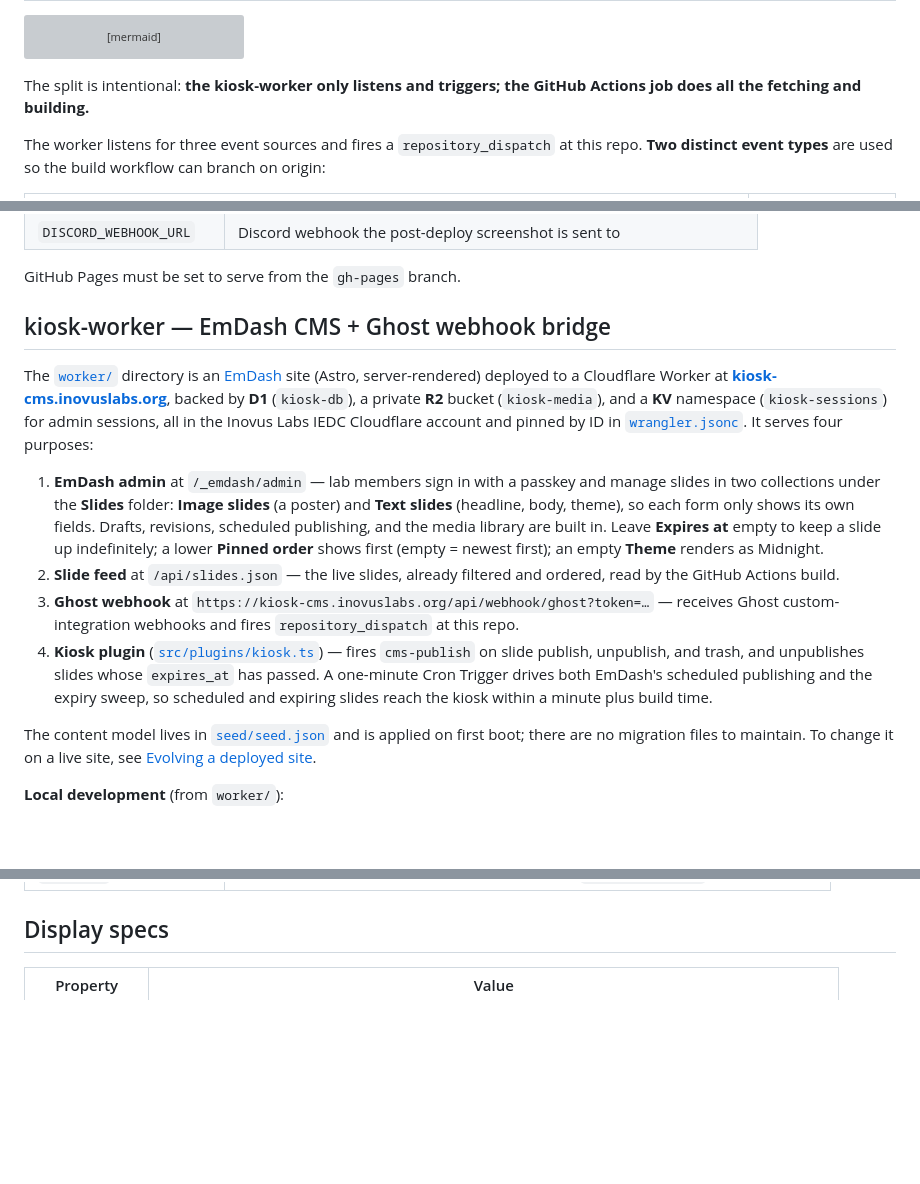
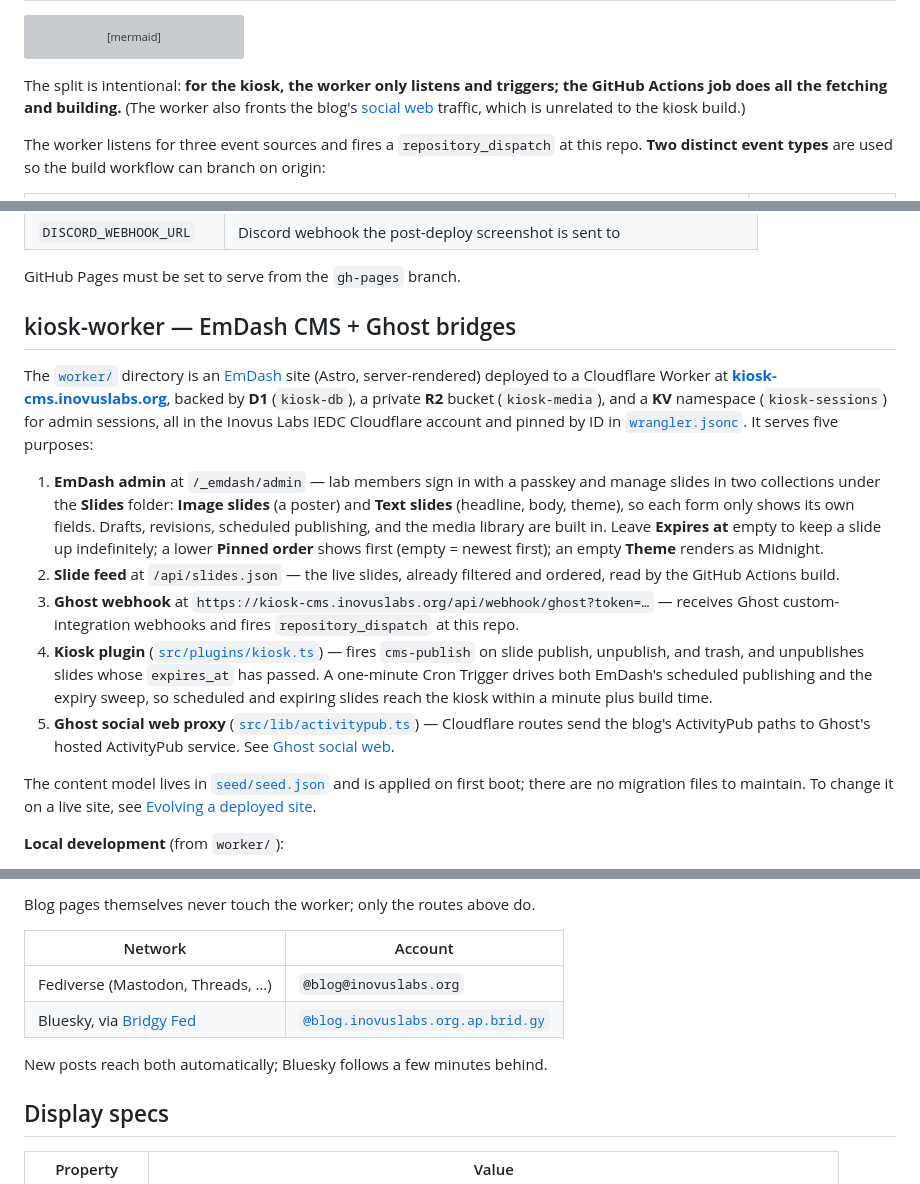
Before and after one commit to inovus-labs/kiosk.inovuslabs.org, a Markdown page: README.md, 3 parts joined by grey strips. Rendered like a GitHub page; blank space fills up the shorter version; grey boxes are pictures that could not be loaded.

Commit message:
docs: describe Ghost social web proxy and Bluesky bridge

````diff
--- a/README.md
+++ b/README.md
@@ -46,7 +46,7 @@ flowchart TD
     classDef discord fill:#5865F2,stroke:#4752C4,color:#FFFFFF;
 ```
 
-The split is intentional: **the kiosk-worker only listens and triggers; the GitHub Actions job does all the fetching and building.**
+The split is intentional: **for the kiosk, the worker only listens and triggers; the GitHub Actions job does all the fetching and building.** (The worker also fronts the blog's [social web](#ghost-social-web) traffic, which is unrelated to the kiosk build.)
 
 The worker listens for three event sources and fires a `repository_dispatch` at this repo. **Two distinct event types** are used so the build workflow can branch on origin:
 
@@ -141,14 +141,15 @@ Set these in repository **Settings → Secrets and variables → Actions secrets
 GitHub Pages must be set to serve from the `gh-pages` branch.
 
 
-## kiosk-worker — EmDash CMS + Ghost webhook bridge
+## kiosk-worker — EmDash CMS + Ghost bridges
 
-The [`worker/`](worker/) directory is an [EmDash](https://emdashcms.com/) site (Astro, server-rendered) deployed to a Cloudflare Worker at **[kiosk-cms.inovuslabs.org](https://kiosk-cms.inovuslabs.org)**, backed by **D1** (`kiosk-db`), a private **R2** bucket (`kiosk-media`), and a **KV** namespace (`kiosk-sessions`) for admin sessions, all in the Inovus Labs IEDC Cloudflare account and pinned by ID in [`wrangler.jsonc`](worker/wrangler.jsonc). It serves four purposes:
+The [`worker/`](worker/) directory is an [EmDash](https://emdashcms.com/) site (Astro, server-rendered) deployed to a Cloudflare Worker at **[kiosk-cms.inovuslabs.org](https://kiosk-cms.inovuslabs.org)**, backed by **D1** (`kiosk-db`), a private **R2** bucket (`kiosk-media`), and a **KV** namespace (`kiosk-sessions`) for admin sessions, all in the Inovus Labs IEDC Cloudflare account and pinned by ID in [`wrangler.jsonc`](worker/wrangler.jsonc). It serves five purposes:
 
 1. **EmDash admin** at `/_emdash/admin` — lab members sign in with a passkey and manage slides in two collections under the **Slides** folder: **Image slides** (a poster) and **Text slides** (headline, body, theme), so each form only shows its own fields. Drafts, revisions, scheduled publishing, and the media library are built in. Leave **Expires at** empty to keep a slide up indefinitely; a lower **Pinned order** shows first (empty = newest first); an empty **Theme** renders as Midnight.
 2. **Slide feed** at `/api/slides.json` — the live slides, already filtered and ordered, read by the GitHub Actions build.
 3. **Ghost webhook** at `https://kiosk-cms.inovuslabs.org/api/webhook/ghost?token=…` — receives Ghost custom-integration webhooks and fires `repository_dispatch` at this repo.
 4. **Kiosk plugin** ([`src/plugins/kiosk.ts`](worker/src/plugins/kiosk.ts)) — fires `cms-publish` on slide publish, unpublish, and trash, and unpublishes slides whose `expires_at` has passed. A one-minute Cron Trigger drives both EmDash's scheduled publishing and the expiry sweep, so scheduled and expiring slides reach the kiosk within a minute plus build time.
+5. **Ghost social web proxy** ([`src/lib/activitypub.ts`](worker/src/lib/activitypub.ts)) — Cloudflare routes send the blog's ActivityPub paths to Ghost's hosted ActivityPub service. See [Ghost social web](#ghost-social-web).
 
 The content model lives in [`seed/seed.json`](worker/seed/seed.json) and is applied on first boot; there are no migration files to maintain. To change it on a live site, see [Evolving a deployed site](https://docs.emdashcms.com/deployment/schema-evolution/).
 
@@ -182,3 +225,12 @@ bun run dev                                  # admin at http://localhost:4321/_e
+Blog pages themselves never touch the worker; only the routes above do.
+
+| Network | Account |
+|---|---|
+| Fediverse (Mastodon, Threads, …) | `@blog@inovuslabs.org` |
+| Bluesky, via [Bridgy Fed](https://fed.brid.gy) | [`@blog.inovuslabs.org.ap.brid.gy`](https://bsky.app/profile/blog.inovuslabs.org.ap.brid.gy) |
+
+New posts reach both automatically; Bluesky follows a few minutes behind.
+
 
 ## Display specs
 
````
Also changed, not shown: other parts of README.md (+42 -0 lines).
